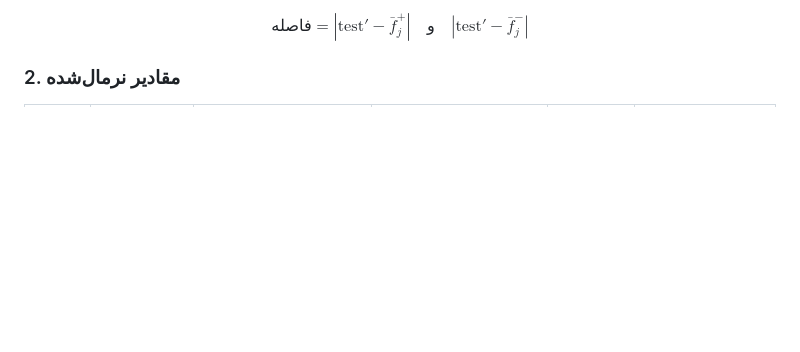
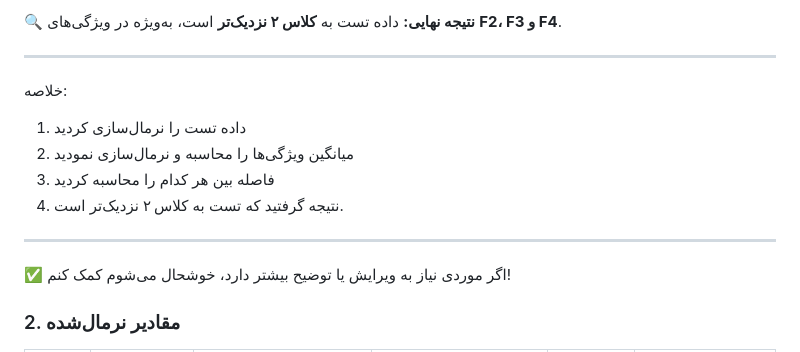
Before and after one commit to pydevcasts/MLHub, a Markdown page: Dr_Akbari/Varianse_classes.md, the part around the change printed below. GitHub-like rendering; blank space fills up the shorter version.

```diff
--- a/Dr_Akbari/Varianse_classes.md
+++ b/Dr_Akbari/Varianse_classes.md
@@ -166,7 +173,18 @@ $$
 
-$$
-\text{فاصله} = | \text{test}' - \bar{f}_j^+ | \quad \text{و} \quad | \text{test}' - \bar{f}_j^- |
-$$
+🔍 **نتیجه نهایی:** داده تست به **کلاس ۲ نزدیک‌تر** است، به‌ویژه در ویژگی‌های **F2، F3 و F4**.
+
+---
+
+خلاصه:
+
+1. داده تست را نرمال‌سازی کردید
+2. میانگین ویژگی‌ها را محاسبه و نرمال‌سازی نمودید
+3. فاصله بین هر کدام را محاسبه کردید
+4. نتیجه گرفتید که تست به کلاس ۲ نزدیک‌تر است.
+
+---
+
+✅ اگر موردی نیاز به ویرایش یا توضیح بیشتر دارد، خوشحال می‌شوم کمک کنم!
 
 ### 2. مقادیر نرمال‌شده
 
```
Also changed, not shown: other parts of Dr_Akbari/Varianse_classes.md (+110 -103 lines).
